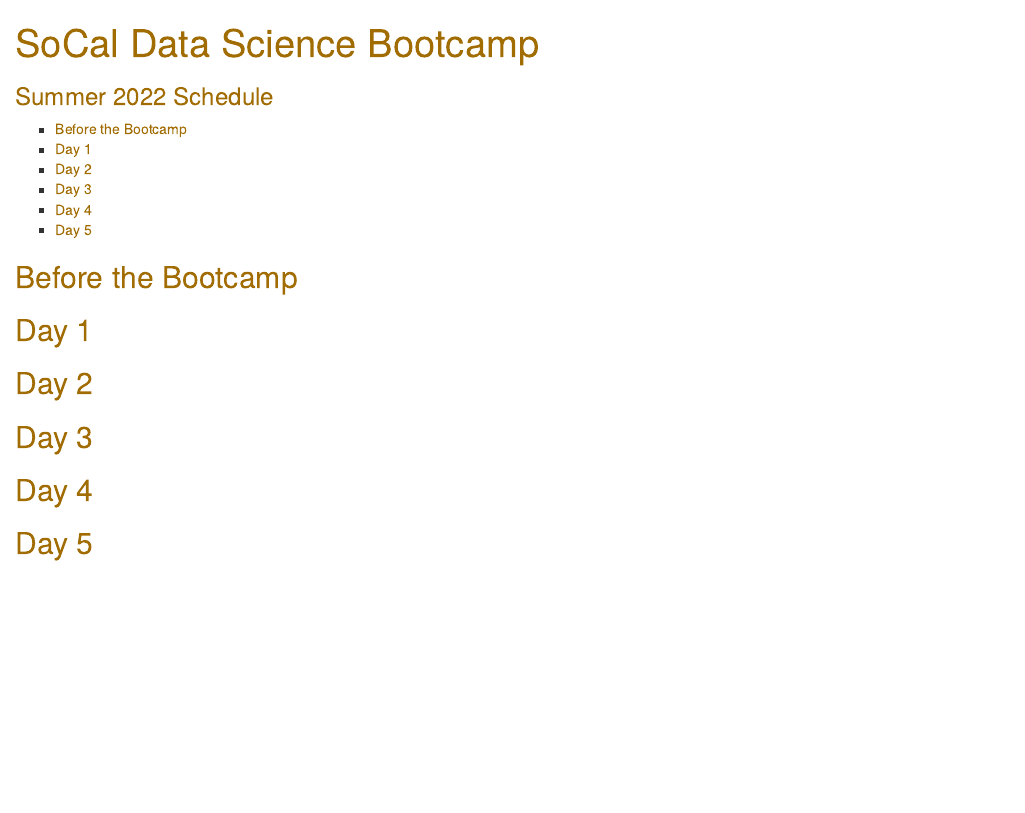
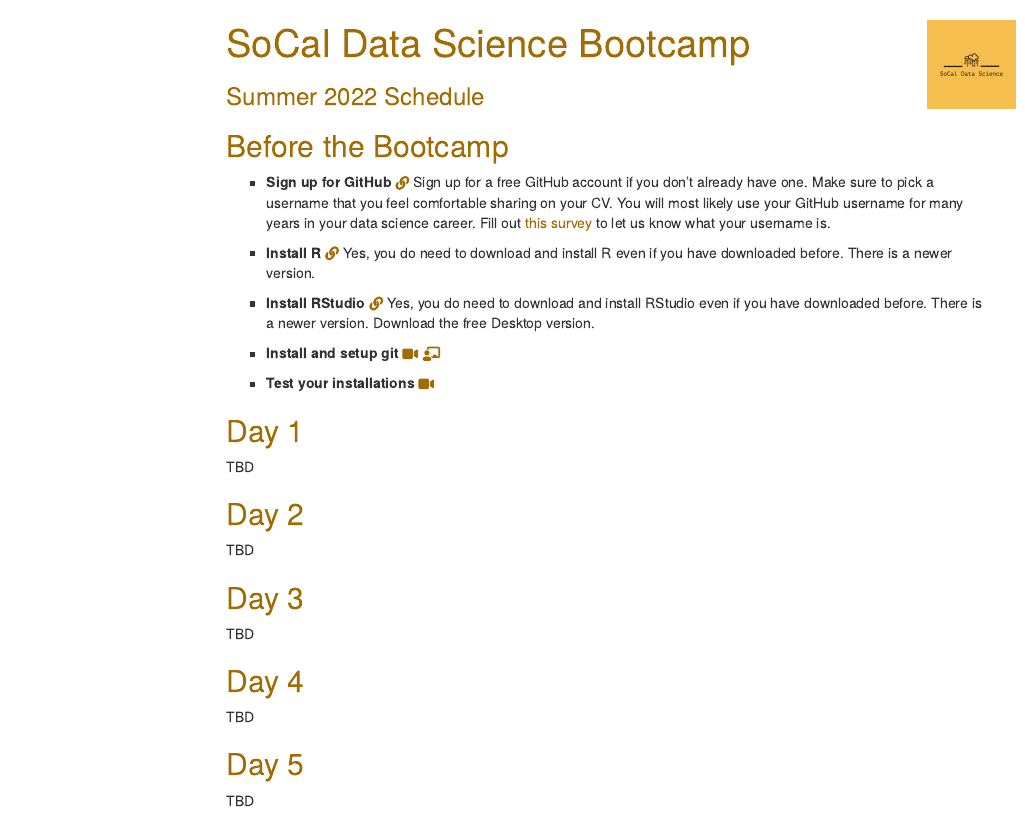
Before and after one commit to socaldatascience/bootcamp-materials-2022, an R Markdown document (index.Rmd): the page in a window 1100 px wide, from its top. The pictures show the output file index.html that the author committed with the source, opened offline; menus at the side of the page are left out.

Commit message:
add videos etc.

```diff
--- a/index.Rmd
+++ b/index.Rmd
@@ -11,20 +12,33 @@ output:
 
 ## Before the Bootcamp
 
-- Install R
+- **Sign up for GitHub** [`r fontawesome::fa(name = "link")`](https://github.com) Sign up for a free GitHub account if you don't already have one. Make sure to pick a username that you feel comfortable sharing on your CV. You will most likely use your GitHub username for many years in your data science career. Fill out [this survey](https://forms.gle/SnXs9u6coACkdDGEA) to let us know what your username is.
 
-- Install RStudio
+- **Install R** [`r fontawesome::fa(name = "link")`](https://mirror.las.iastate.edu/CRAN/) Yes, you do need to download and install R even if you have downloaded before. There is a newer version.
 
-- Fill out GitHub Survey
+- **Install RStudio** [`r fontawesome::fa(name = "link")`](https://www.rstudio.com/products/rstudio/download/) Yes, you do need to download and install RStudio even if you have downloaded before. There is a newer version. Download the free Desktop version.
 
--
+
+- **Install and setup git** [`r fontawesome::fa(name = "video")`](https://uci.yuja.com/V/Video?v=3637094&node=12339053&a=1176648183&autoplay=1) [`r fontawesome::fa(name = "chalkboard-teacher")`](https://www.introdata.science/slides/week00/00a-git-github-install.html#1)
+
+- **Test your installations**  [`r fontawesome::fa(name = "video")`](https://uci.yuja.com/V/Video?v=4810457&node=15922642&a=1712193560&autoplay=1)
 
 ## Day 1
 
+TBD
+
 ## Day 2
+
+TBD
 
 ## Day 3
 
+TBD
+
 ## Day 4
 
+TBD
+
 ## Day 5
+
+TBD
--- a/style.css
+++ b/style.css
@@ -3,7 +3,7 @@
 .list-group-item.active,
 .list-group-item.active:focus,
 .list-group-item.active:hover {
-    background-color: #551b92; }
+    background-color: #F7BF4F; }
 
 h1, h2, h3 {
   color:#a16c02;}
```
Also changed, not shown: img/socalds-logo.png (added), index.html, slides/img/socalds-logo.png (added), index.Rmd (1 more changed lines), style.css (11 more changed lines), 1 other file.
